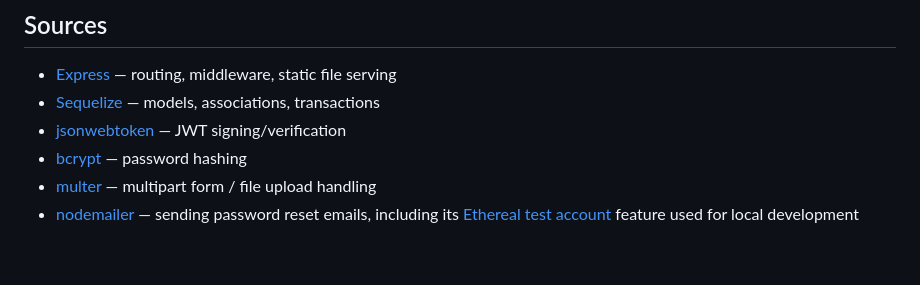
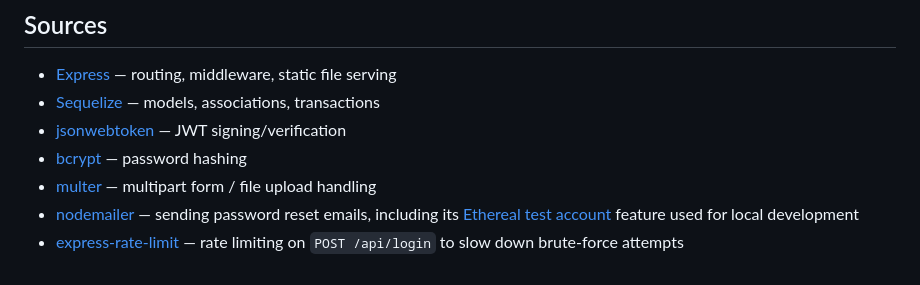
Before and after one commit to NehadTbk/Menz, a Markdown page: README.md, the part around the change. GitHub-like rendering.

```diff
--- a/README.md
+++ b/README.md
@@ -82,3 +82,4 @@ utils/        Validators, JWT/reset-token helpers, mailer, upload config
 - [bcrypt](https://github.com/kelektiv/node.bcrypt.js) — password hashing
 - [multer](https://github.com/expressjs/multer) — multipart form / file upload handling
 - [nodemailer](https://nodemailer.com/) — sending password reset emails, including its [Ethereal test account](https://nodemailer.com/smtp/testing/) feature used for local development
+- [express-rate-limit](https://github.com/express-rate-limit/express-rate-limit) — rate limiting on `POST /api/login` to slow down brute-force attempts
```
